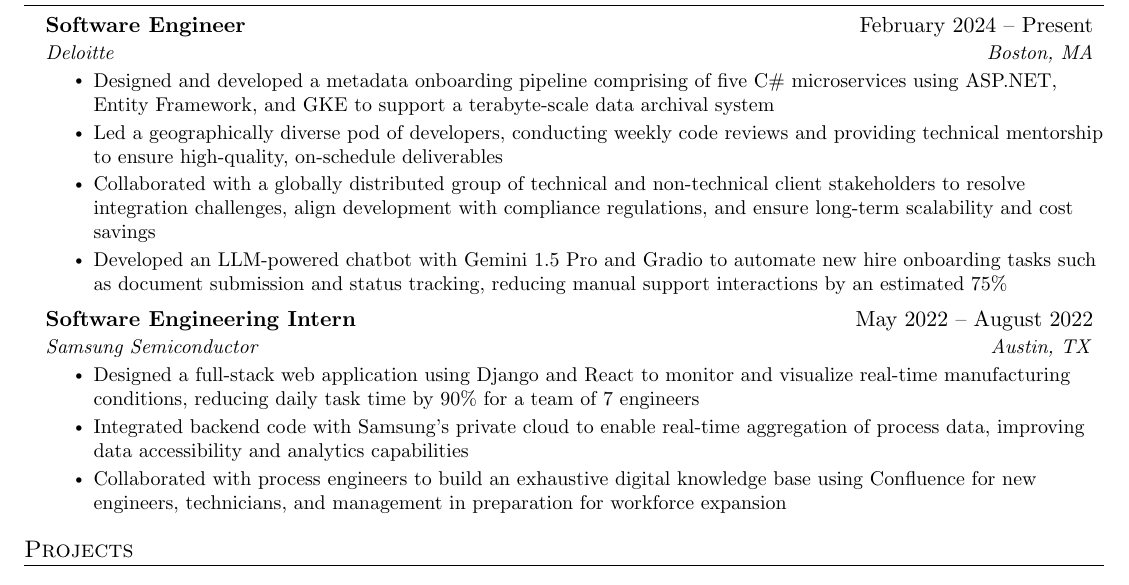
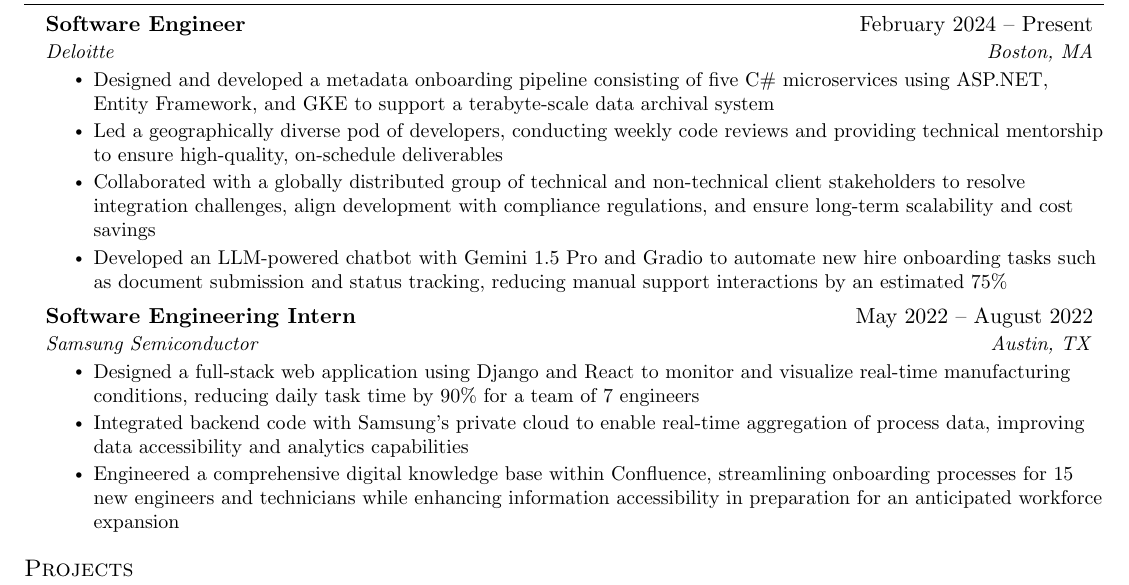
Before and after one commit to dominicgaliano/-current-resume, a LaTeX CV (dgaliano-resume.tex): part of the page, cut so that both start at the same text. Compiled offline with pdfLaTeX.

Commit message:
Update resume

```diff
--- a/dgaliano-resume.tex
+++ b/dgaliano-resume.tex
@@ -138,7 +138,7 @@
       {Software Engineer}{February 2024 -- Present}
       {Deloitte}{Boston, MA}
       \resumeItemListStart
-        \resumeItem{Designed and developed a metadata onboarding pipeline comprising of five C\# microservices using  ASP.NET, Entity Framework, and GKE to support a terabyte-scale data archival system}
+        \resumeItem{Designed and developed a metadata onboarding pipeline consisting of five C\# microservices using  ASP.NET, Entity Framework, and GKE to support a terabyte-scale data archival system}
         \resumeItem{Led a geographically diverse pod of developers, conducting weekly code reviews and providing technical mentorship to ensure high-quality, on-schedule deliverables}
         \resumeItem{Collaborated with a globally distributed group of technical and non-technical client stakeholders to resolve integration challenges, align development with compliance regulations, and ensure long-term scalability and cost savings}
         \resumeItem{Developed an LLM-powered chatbot with Gemini 1.5 Pro and Gradio to automate new hire onboarding tasks such as document submission and status tracking, reducing manual support interactions by an estimated 75\%}
@@ -149,7 +149,7 @@
       \resumeItemListStart
         \resumeItem{Designed a full-stack web application using Django and React to monitor and visualize real-time manufacturing conditions, reducing daily task time by 90\% for a team of 7 engineers}
         \resumeItem{Integrated backend code with Samsung's private cloud to enable real-time aggregation of process data, improving data accessibility and analytics capabilities}
-        \resumeItem{Collaborated with process engineers to build an exhaustive digital knowledge base using Confluence for new engineers, technicians, and management in preparation for workforce expansion}
+        \resumeItem{Engineered a comprehensive digital knowledge base within Confluence, streamlining onboarding processes for 15 new engineers and technicians while enhancing information accessibility in preparation for an anticipated workforce expansion}
       \resumeItemListEnd
   \resumeSubHeadingListEnd
 
```
Also changed, not shown: dgaliano-resume.pdf.
